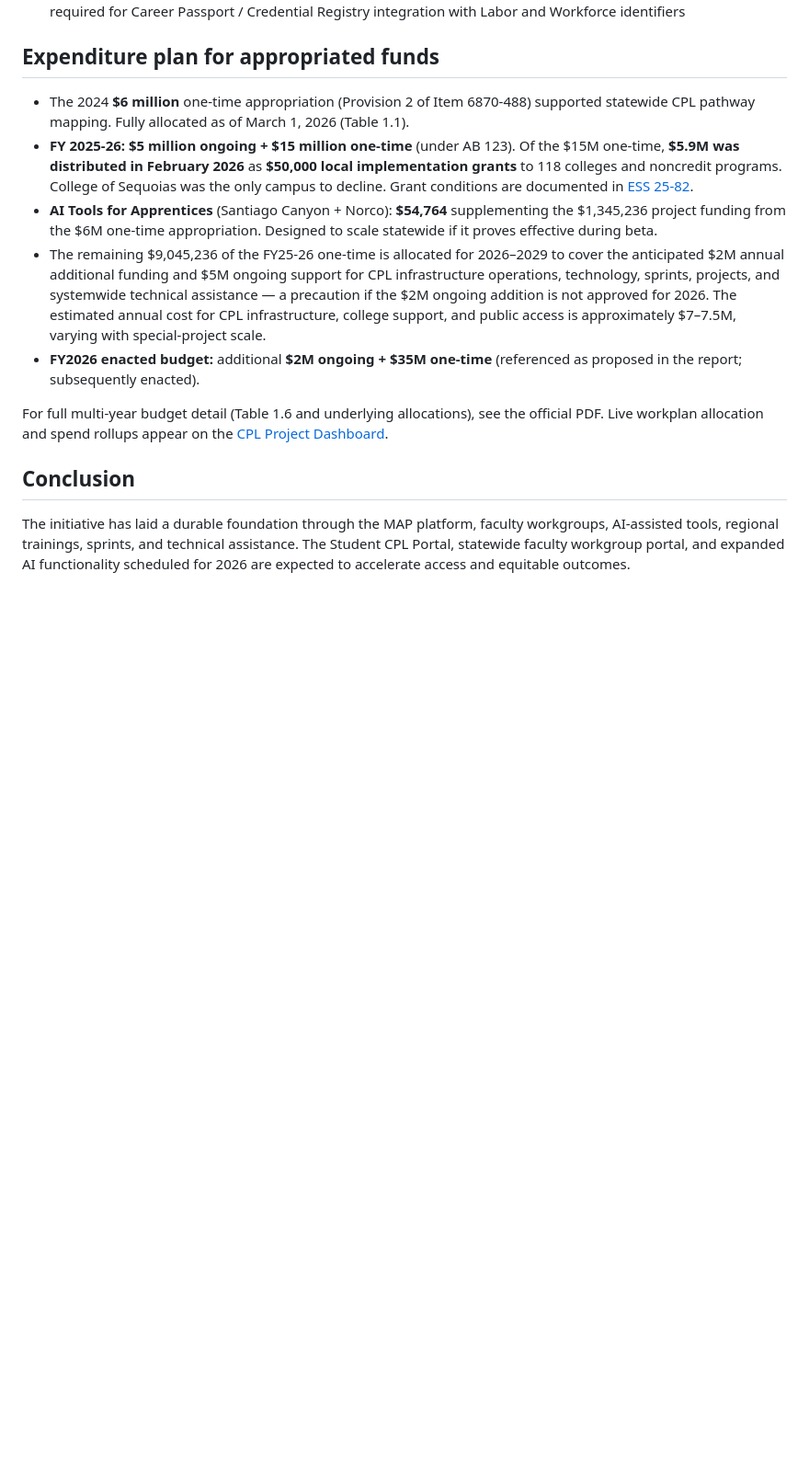
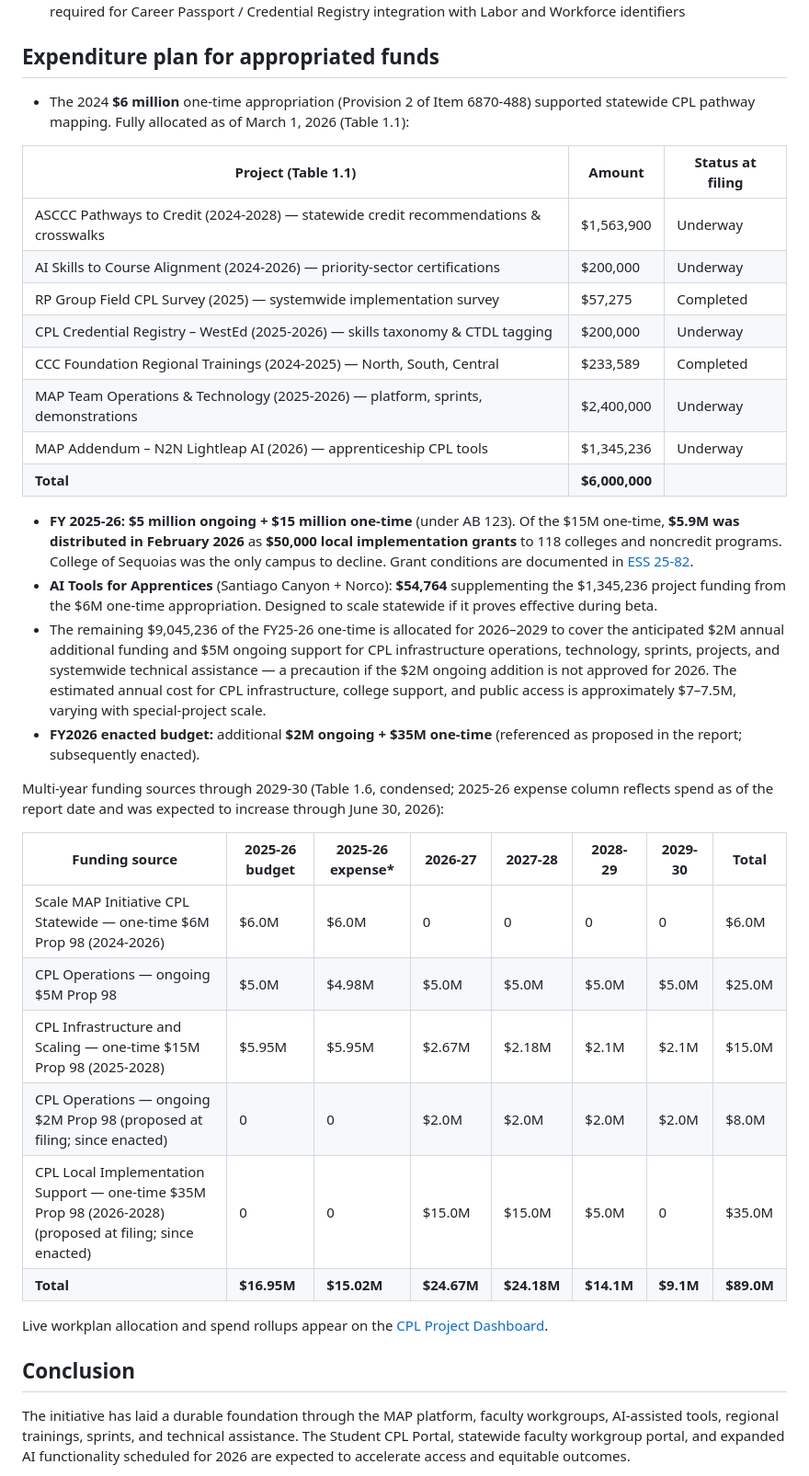
Before and after one commit to CPL-Initiative/cpl-knowledge-base, a Markdown page: policy-and-funding/cpl-initiative-report-2026.md, the part around one of its changes. Shown at 92% size. GitHub-like rendering; blank space fills up the shorter version.

```diff
--- a/policy-and-funding/cpl-initiative-report-2026.md
+++ b/policy-and-funding/cpl-initiative-report-2026.md
@@ -140,13 +166,35 @@ Transfer acceptance currently varies by segment and method of assessment.
 
 ## Expenditure plan for appropriated funds
 
-- The 2024 **$6 million** one-time appropriation (Provision 2 of Item 6870-488) supported statewide CPL pathway mapping. Fully allocated as of March 1, 2026 (Table 1.1).
+- The 2024 **$6 million** one-time appropriation (Provision 2 of Item 6870-488) supported statewide CPL pathway mapping. Fully allocated as of March 1, 2026 (Table 1.1):
+
+| Project (Table 1.1) | Amount | Status at filing |
+| --- | --- | --- |
+| ASCCC Pathways to Credit (2024-2028) — statewide credit recommendations & crosswalks | $1,563,900 | Underway |
+| AI Skills to Course Alignment (2024-2026) — priority-sector certifications | $200,000 | Underway |
+| RP Group Field CPL Survey (2025) — systemwide implementation survey | $57,275 | Completed |
+| CPL Credential Registry – WestEd (2025-2026) — skills taxonomy & CTDL tagging | $200,000 | Underway |
+| CCC Foundation Regional Trainings (2024-2025) — North, South, Central | $233,589 | Completed |
+| MAP Team Operations & Technology (2025-2026) — platform, sprints, demonstrations | $2,400,000 | Underway |
+| MAP Addendum – N2N Lightleap AI (2026) — apprenticeship CPL tools | $1,345,236 | Underway |
+| **Total** | **$6,000,000** | |
 - **FY 2025-26:** **$5 million ongoing + $15 million one-time** (under AB 123). Of the $15M one-time, **$5.9M was distributed in February 2026** as **$50,000 local implementation grants** to 118 colleges and noncredit programs. College of Sequoias was the only campus to decline. Grant conditions are documented in [ESS 25-82](ess-25-82-funding-memo.md).
 - **AI Tools for Apprentices** (Santiago Canyon + Norco): **$54,764** supplementing the $1,345,236 project funding from the $6M one-time appropriation. Designed to scale statewide if it proves effective during beta.
 - The remaining $9,045,236 of the FY25-26 one-time is allocated for 2026–2029 to cover the anticipated $2M annual additional funding and $5M ongoing support for CPL infrastructure operations, technology, sprints, projects, and systemwide technical assistance — a precaution if the $2M ongoing addition is not approved for 2026. The estimated annual cost for CPL infrastructure, college support, and public access is approximately $7–7.5M, varying with special-project scale.
 - **FY2026 enacted budget:** additional **$2M ongoing + $35M one-time** (referenced as proposed in the report; subsequently enacted).
 
-For full multi-year budget detail (Table 1.6 and underlying allocations), see the official PDF. Live workplan allocation and spend rollups appear on the [CPL Project Dashboard](https://cpl-initiative.github.io/cpl-project-tracker/).
+Multi-year funding sources through 2029-30 (Table 1.6, condensed; 2025-26 expense column reflects spend as of the report date and was expected to increase through June 30, 2026):
+
+| Funding source | 2025-26 budget | 2025-26 expense* | 2026-27 | 2027-28 | 2028-29 | 2029-30 | Total |
+| --- | --- | --- | --- | --- | --- | --- | --- |
+| Scale MAP Initiative CPL Statewide — one-time $6M Prop 98 (2024-2026) | $6.0M | $6.0M | 0 | 0 | 0 | 0 | $6.0M |
+| CPL Operations — ongoing $5M Prop 98 | $5.0M | $4.98M | $5.0M | $5.0M | $5.0M | $5.0M | $25.0M |
+| CPL Infrastructure and Scaling — one-time $15M Prop 98 (2025-2028) | $5.95M | $5.95M | $2.67M | $2.18M | $2.1M | $2.1M | $15.0M |
+| CPL Operations — ongoing $2M Prop 98 (proposed at filing; since enacted) | 0 | 0 | $2.0M | $2.0M | $2.0M | $2.0M | $8.0M |
+| CPL Local Implementation Support — one-time $35M Prop 98 (2026-2028) (proposed at filing; since enacted) | 0 | 0 | $15.0M | $15.0M | $5.0M | 0 | $35.0M |
+| **Total** | **$16.95M** | **$15.02M** | **$24.67M** | **$24.18M** | **$14.1M** | **$9.1M** | **$89.0M** |
+
+Live workplan allocation and spend rollups appear on the [CPL Project Dashboard](https://cpl-initiative.github.io/cpl-project-tracker/).
 
 ## Conclusion
 
```
Also changed, not shown: other parts of policy-and-funding/cpl-initiative-report-2026.md (+34 -8 lines).
